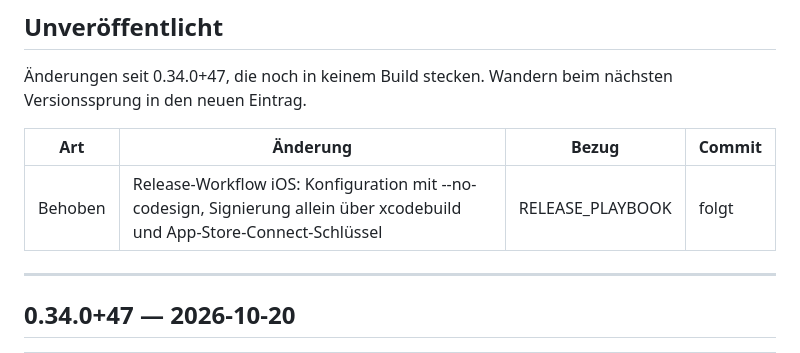
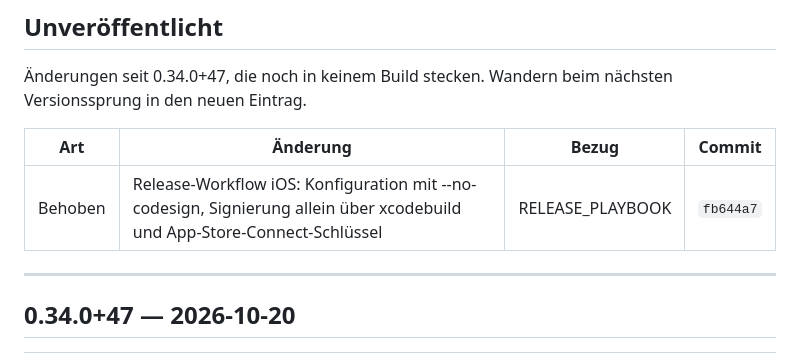
Before and after one commit to juergenjesenko-gif/Buchhaltung-, a Markdown page: docs/RELEASE_NOTES.md, the part around the change. Drawn GitHub-style.

Commit message:
Release Notes: Commit-Hash fb644a7 eingetragen
Co-Authored-By: Claude Opus 5.5 <noreply@anthropic.com>
Claude-Session: https://claude.ai/code/session_016sfhTuSB7LJAoqeRige712

```diff
--- a/docs/RELEASE_NOTES.md
+++ b/docs/RELEASE_NOTES.md
@@ -34,7 +34,7 @@ nächsten Versionssprung in den neuen Eintrag.
 
 | Art | Änderung | Bezug | Commit |
 |---|---|---|---|
-| Behoben | Release-Workflow iOS: Konfiguration mit --no-codesign, Signierung allein über xcodebuild und App-Store-Connect-Schlüssel | RELEASE_PLAYBOOK | folgt |
+| Behoben | Release-Workflow iOS: Konfiguration mit --no-codesign, Signierung allein über xcodebuild und App-Store-Connect-Schlüssel | RELEASE_PLAYBOOK | `fb644a7` |
 
 ---
 
```
